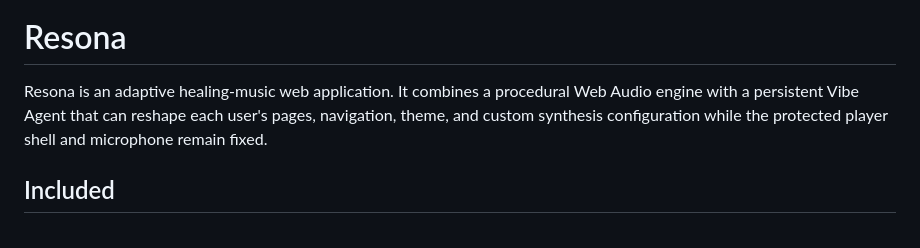
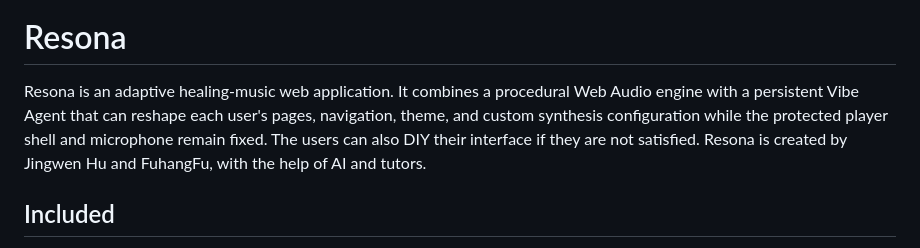
Before and after one commit to Exabyte-Technologies/Resona, a Markdown page: README.md, the part around one of its changes. GitHub-like rendering.

Commit message:
Enhance README with UI customization details
Added information about user interface customization and authors.

```diff
--- a/README.md
+++ b/README.md
@@ -2,7 +2,8 @@
 
 # Resona
 
-Resona is an adaptive healing-music web application. It combines a procedural Web Audio engine with a persistent Vibe Agent that can reshape each user's pages, navigation, theme, and custom synthesis configuration while the protected player shell and microphone remain fixed.
+Resona is an adaptive healing-music web application. It combines a procedural Web Audio engine with a persistent Vibe Agent that can reshape each user's pages, navigation, theme, and custom synthesis configuration while the protected player shell and microphone remain fixed. The users can also DIY their interface if they are not satisfied.
+Resona is created by Jingwen Hu and FuhangFu, with the help of AI and tutors.
 
 ## Included
 
```
Also changed, not shown: other parts of README.md (+1 -1 lines).
